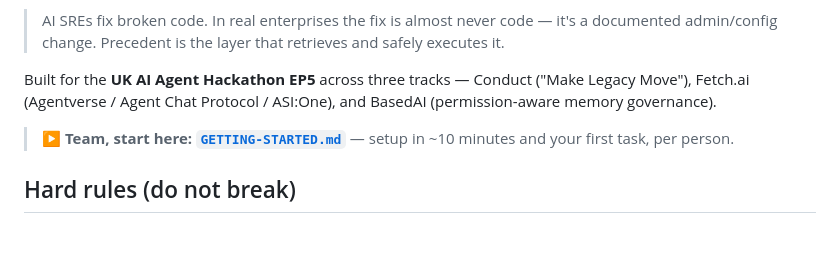
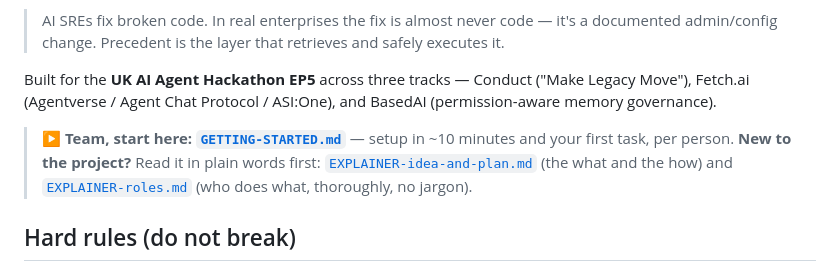
Before and after one commit to TahaKhanM/AI-Agent-Hackathon, a Markdown page: README.md, the part around the change. Rendered like a GitHub page; blank space fills up the shorter version.

```diff
--- a/README.md
+++ b/README.md
@@ -9,6 +9,7 @@ Precedent is an agent that detects an enterprise incident, retrieves the **docum
 Built for the **UK AI Agent Hackathon EP5** across three tracks — Conduct ("Make Legacy Move"), Fetch.ai (Agentverse / Agent Chat Protocol / ASI:One), and BasedAI (permission-aware memory governance).
 
 > **▶ Team, start here: [`GETTING-STARTED.md`](GETTING-STARTED.md)** — setup in ~10 minutes and your first task, per person.
+> **New to the project?** Read it in plain words first: [`EXPLAINER-idea-and-plan.md`](EXPLAINER-idea-and-plan.md) (the what and the how) and [`EXPLAINER-roles.md`](EXPLAINER-roles.md) (who does what, thoroughly, no jargon).
 
 ## Hard rules (do not break)
 
```
Also changed, not shown: EXPLAINER-idea-and-plan.md (added, +105 -0 lines), EXPLAINER-roles.md (added, +136 -0 lines).
